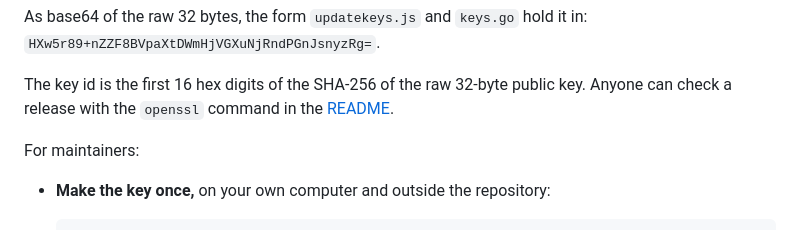
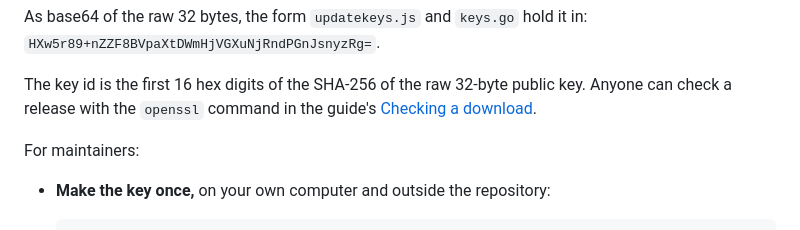
Before and after one commit to mbucc9000/encore, a Markdown page: docs/BUILDING.md, the part around the change. Drawn GitHub-style.

```diff
--- a/docs/BUILDING.md
+++ b/docs/BUILDING.md
@@ -238,7 +238,7 @@ As base64 of the raw 32 bytes, the form `updatekeys.js` and `keys.go` hold it in
 `HXw5r89+nZZF8BVpaXtDWmHjVGXuNjRndPGnJsnyzRg=`.
 
 The key id is the first 16 hex digits of the SHA-256 of the raw 32-byte public key. Anyone can check a release with
-the `openssl` command in the [README](../README.md#checking-a-download).
+the `openssl` command in the guide's [Checking a download](GUIDE.md#checking-a-download).
 
 For maintainers:
 
```
Also changed, not shown: README.md (+5 -26 lines), docs/GUIDE.md (+1 -1 lines).
